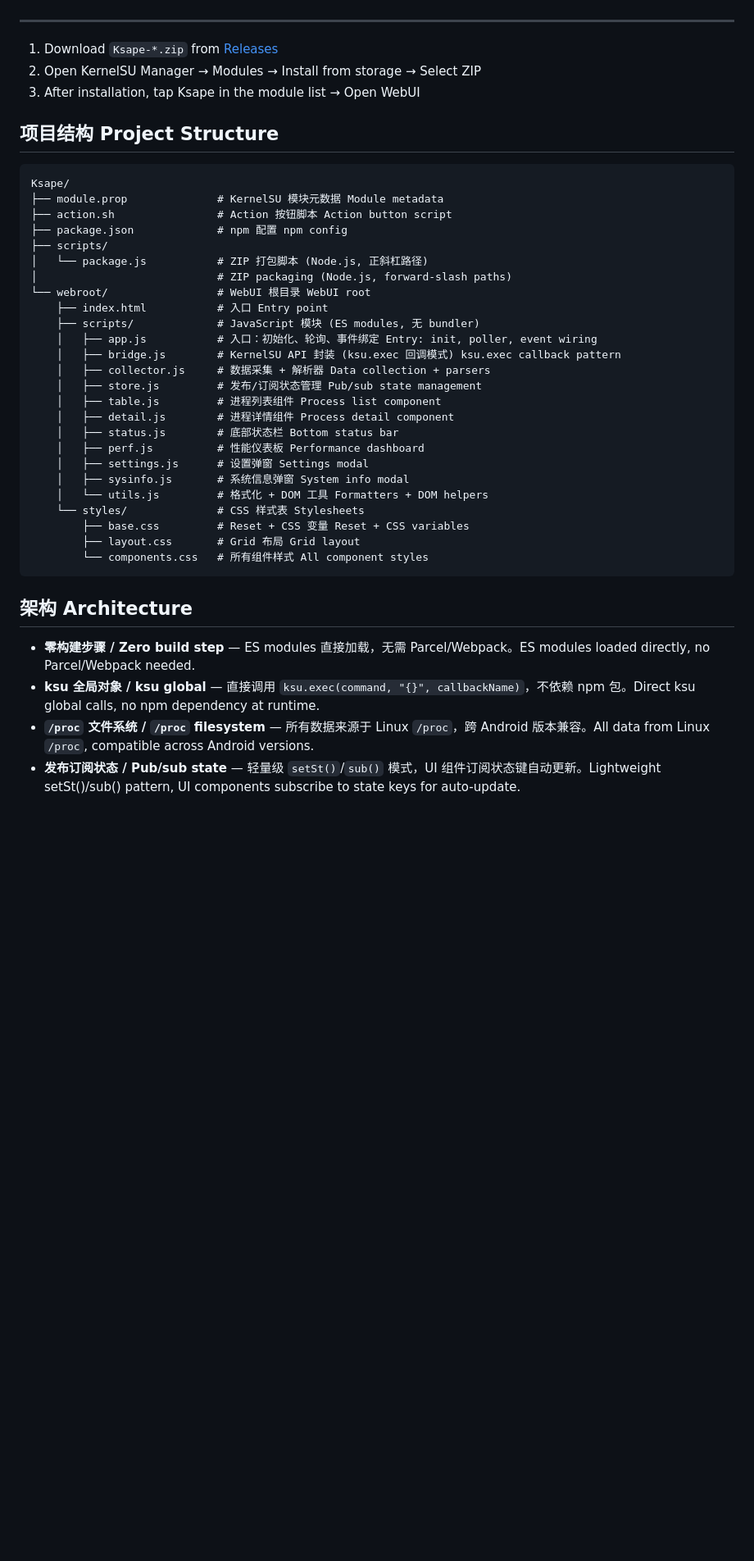
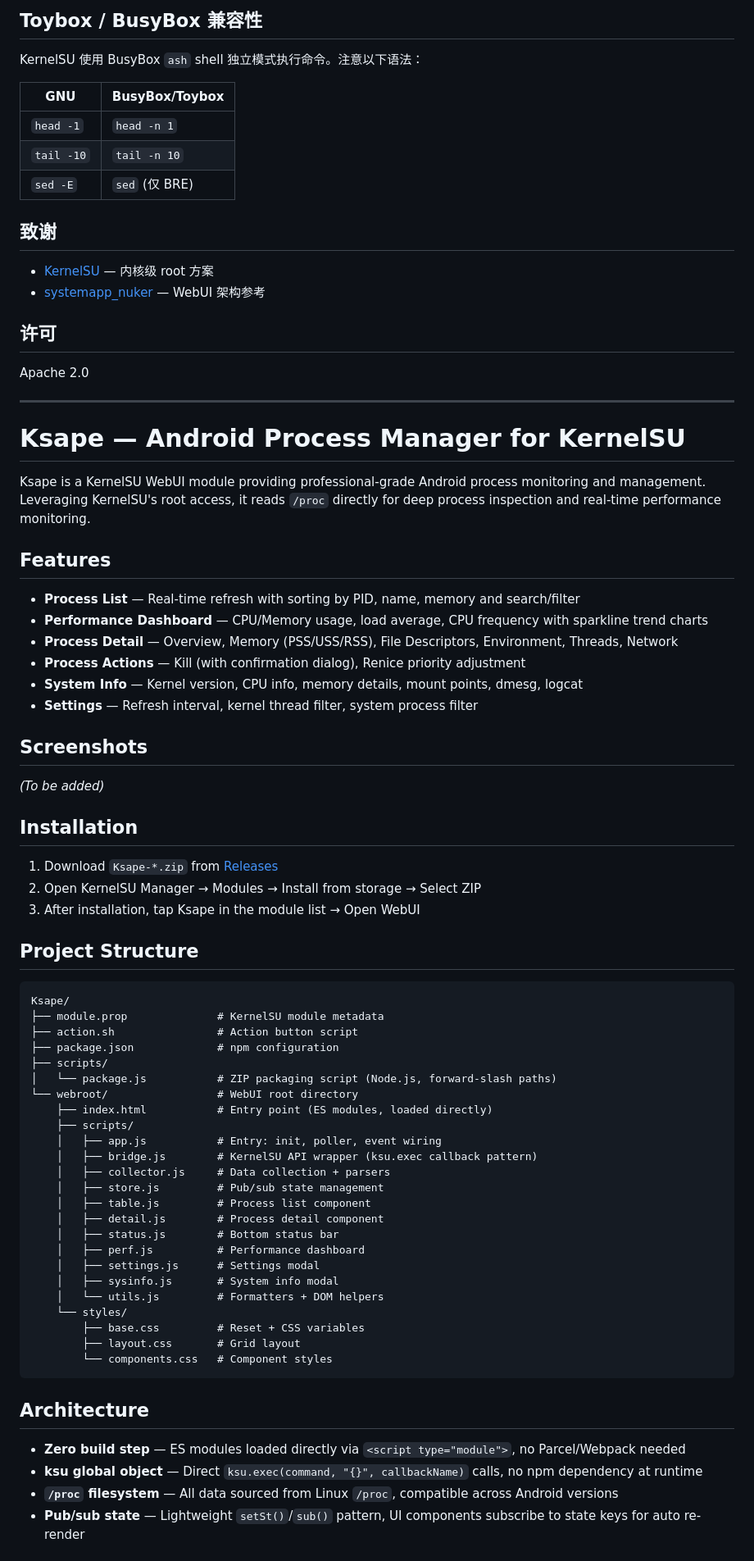
Before and after one commit to privateAccountOfLiu/Ksape, a Markdown page: README.md, the part around one of its changes. Shown at 82% size. Drawn GitHub-style; blank space fills up the shorter version.

Commit message:
docs: split README into separate Chinese and English sections
Co-Authored-By: Claude Opus 4.7 <noreply@anthropic.com>

````diff
--- a/README.md
+++ b/README.md
@@ -31,43 +75,80 @@ Ksape is a KernelSU WebUI module providing professional-grade Android process mo
+## Toybox / BusyBox 兼容性
+
+KernelSU 使用 BusyBox `ash` shell 独立模式执行命令。注意以下语法：
+
+| GNU | BusyBox/Toybox |
+|-----|---------------|
+| `head -1` | `head -n 1` |
+| `tail -10` | `tail -n 10` |
+| `sed -E` | `sed` (仅 BRE) |
+
+## 致谢
+
+- [KernelSU](https://github.com/tiann/KernelSU) — 内核级 root 方案
+- [systemapp_nuker](https://github.com/ChiseWaguri/systemapp_nuker) — WebUI 架构参考
+
+## 许可
+
+Apache 2.0
+
 ---
+
+# Ksape — Android Process Manager for KernelSU
+
+Ksape is a KernelSU WebUI module providing professional-grade Android process monitoring and management. Leveraging KernelSU's root access, it reads `/proc` directly for deep process inspection and real-time performance monitoring.
+
+## Features
+
+- **Process List** — Real-time refresh with sorting by PID, name, memory and search/filter
+- **Performance Dashboard** — CPU/Memory usage, load average, CPU frequency with sparkline trend charts
+- **Process Detail** — Overview, Memory (PSS/USS/RSS), File Descriptors, Environment, Threads, Network
+- **Process Actions** — Kill (with confirmation dialog), Renice priority adjustment
+- **System Info** — Kernel version, CPU info, memory details, mount points, dmesg, logcat
+- **Settings** — Refresh interval, kernel thread filter, system process filter
+
+## Screenshots
+
+*(To be added)*
+
+## Installation
 
 1. Download `Ksape-*.zip` from [Releases](../../releases)
 2. Open KernelSU Manager → Modules → Install from storage → Select ZIP
 3. After installation, tap Ksape in the module list → Open WebUI
 
-## 项目结构 Project Structure
+## Project Structure
 
 ```
 Ksape/
-├── module.prop              # KernelSU 模块元数据 Module metadata
-├── action.sh                # Action 按钮脚本 Action button script
-├── package.json             # npm 配置 npm config
+├── module.prop              # KernelSU module metadata
+├── action.sh                # Action button script
+├── package.json             # npm configuration
 ├── scripts/
-│   └── package.js           # ZIP 打包脚本 (Node.js, 正斜杠路径)
-│                            # ZIP packaging (Node.js, forward-slash paths)
-└── webroot/                 # WebUI 根目录 WebUI root
-    ├── index.html           # 入口 Entry point
-    ├── scripts/             # JavaScript 模块 (ES modules, 无 bundler)
-    │   ├── app.js           # 入口：初始化、轮询、事件绑定 Entry: init, poller, event wiring
-    │   ├── bridge.js        # KernelSU API 封装 (ksu.exec 回调模式) ksu.exec callback pattern
-    │   ├── collector.js     # 数据采集 + 解析器 Data collection + parsers
-    │   ├── store.js         # 发布/订阅状态管理 Pub/sub state management
-    │   ├── table.js         # 进程列表组件 Process list component
-    │   ├── detail.js        # 进程详情组件 Process detail component
-    │   ├── status.js        # 底部状态栏 Bottom status bar
-    │   ├── perf.js          # 性能仪表板 Performance dashboard
-    │   ├── settings.js      # 设置弹窗 Settings modal
-    │   ├── sysinfo.js       # 系统信息弹窗 System info modal
-    │   └── utils.js         # 格式化 + DOM 工具 Formatters + DOM helpers
-    └── styles/              # CSS 样式表 Stylesheets
-        ├── base.css         # Reset + CSS 变量 Reset + CSS variables
-        ├── layout.css       # Grid 布局 Grid layout
-        └── components.css   # 所有组件样式 All component styles
+│   └── package.js           # ZIP packaging script (Node.js, forward-slash paths)
+└── webroot/                 # WebUI root directory
+    ├── index.html           # Entry point (ES modules, loaded directly)
+    ├── scripts/
+    │   ├── app.js           # Entry: init, poller, event wiring
+    │   ├── bridge.js        # KernelSU API wrapper (ksu.exec callback pattern)
+    │   ├── collector.js     # Data collection + parsers
+    │   ├── store.js         # Pub/sub state management
+    │   ├── table.js         # Process list component
+    │   ├── detail.js        # Process detail component
+    │   ├── status.js        # Bottom status bar
+    │   ├── perf.js          # Performance dashboard
+    │   ├── settings.js      # Settings modal
+    │   ├── sysinfo.js       # System info modal
+    │   └── utils.js         # Formatters + DOM helpers
+    └── styles/
+        ├── base.css         # Reset + CSS variables
+        ├── layout.css       # Grid layout
+        └── components.css   # Component styles
 ```
 
-## 架构 Architecture
+## Architecture
 
-- **零构建步骤 / Zero build step** — ES modules 直接加载，无需 Parcel/Webpack。ES modules loaded directly, no Parcel/Webpack needed.
-- **ksu 全局对象 / ksu global** — 直接调用 `ksu.exec(command, "{}", callbackName)`，不依赖 npm 包。Direct ksu global calls, no npm dependency at runtime.
-- **`/proc` 文件系统 / `/proc` filesystem** — 所有数据来源于 Linux `/proc`，跨 Android 版本兼容。All data from Linux `/proc`, compatible across Android versions.
-- **发布订阅状态 / Pub/sub state** — 轻量级 `setSt()`/`sub()` 模式，UI 组件订阅状态键自动更新。Lightweight setSt()/sub() pattern, UI components subscribe to state keys for auto-update.
+- **Zero build step** — ES modules loaded directly via `<script type="module">`, no Parcel/Webpack needed
+- **ksu global object** — Direct `ksu.exec(command, "{}", callbackName)` calls, no npm dependency at runtime
+- **`/proc` filesystem** — All data sourced from Linux `/proc`, compatible across Android versions
+- **Pub/sub state** — Lightweight `setSt()`/`sub()` pattern, UI components subscribe to state keys for auto re-render
 
````
Also changed, not shown: other parts of README.md (+73 -37 lines).
